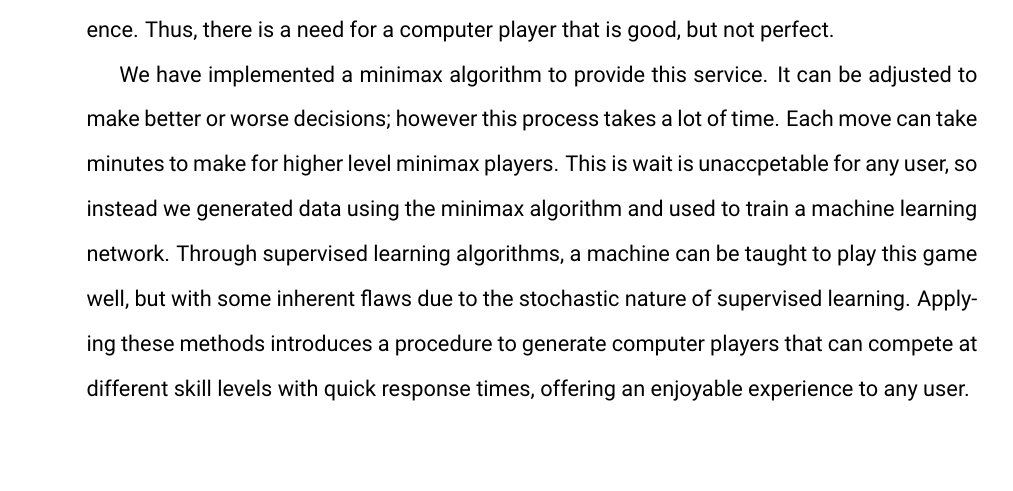
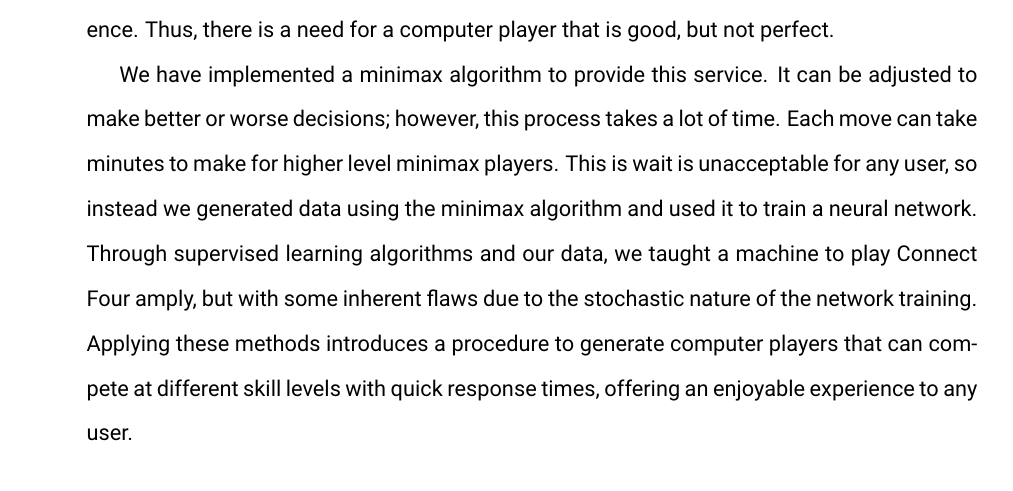
Before and after one commit to JimmyJHickey/Machine-Learning-Connect-Four, a LaTeX paper (Reports/Abstract/abstract.tex): part of the page, cut so that both start at the same text, the shorter picture padded with empty space. Compiled offline with pdfLaTeX.

Commit message:
Updated abstract.

```diff
--- a/Reports/Abstract/abstract.tex
+++ b/Reports/Abstract/abstract.tex
@@ -48,8 +48,8 @@
 
 	Connect 4 is a two player, adversarial game in which the players take turns placing pieces on a board; the first player to connect four pieces in a line wins. It has since been mathematically solved, that is there is always a definite correct move. For a user, however, playing against a machine that always makes the perfect move does not create a meaningful experience. Thus, there is a need for a computer player that is good, but not perfect.
 
-	We have implemented a minimax algorithm to provide this service. It can be adjusted to make better or worse decisions; however this process takes a lot of time. Each move can take minutes to make for higher level minimax players. This is wait is unaccpetable for any user, so instead we generated data using the minimax algorithm and used to train a machine learning network.
-Through supervised learning algorithms, a machine can be taught to play this game well, but with some inherent flaws due to the stochastic nature of supervised learning. Applying these methods introduces a procedure to generate computer players that can compete at different skill levels with quick response times, offering an enjoyable experience to any user.
+	We have implemented a minimax algorithm to provide this service. It can be adjusted to make better or worse decisions; however, this process takes a lot of time. Each move can take minutes to make for higher level minimax players. This is wait is unacceptable for any user, so instead we generated data using the minimax algorithm and used it to train a neural network.
+Through supervised learning algorithms and our data, we taught a machine to play Connect Four amply, but with some inherent flaws due to the stochastic nature of the network training. Applying these methods introduces a procedure to generate computer players that can compete at different skill levels with quick response times, offering an enjoyable experience to any user.
 \end{abstract}
 The codebase and instructions to play against our machine can be found here: \\
 \faGithub \ \  \href{https://github.com/JimmyJHickey/Machine-Learning-Connect-Four}{https://github.com/JimmyJHickey/Machine-Learning-Connect-Four}
```
Also changed, not shown: Reports/Abstract/abstract.pdf, 2 other files.
